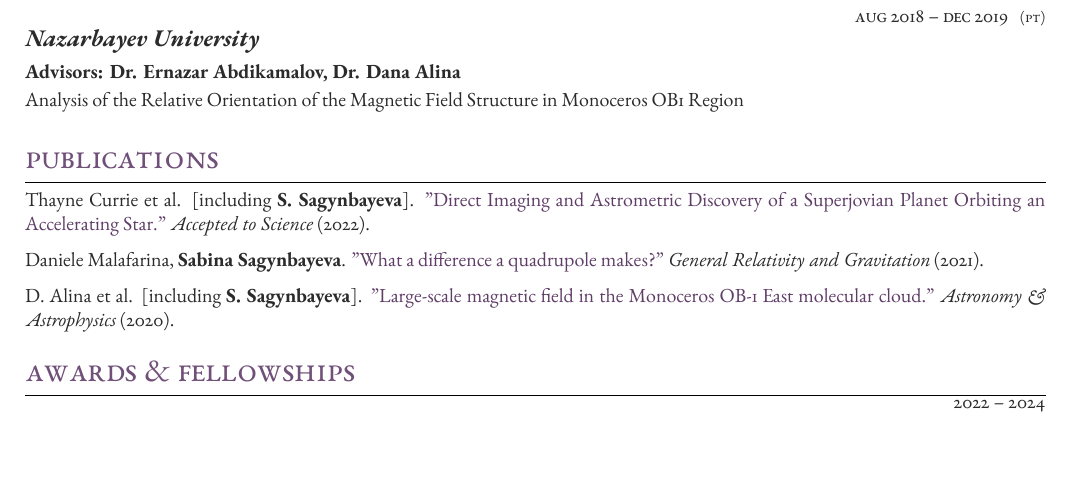
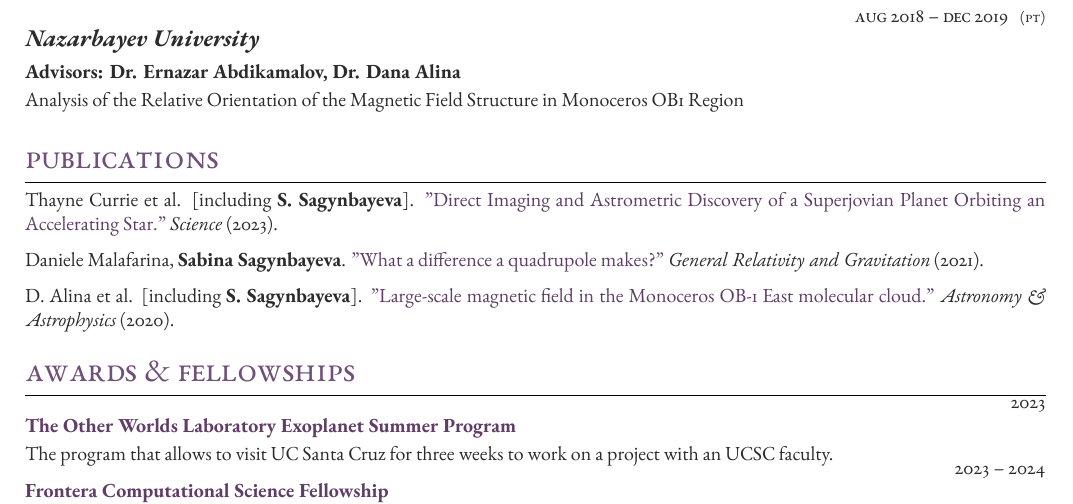
Before and after one commit to ssagynbayeva/myCV, a LaTeX CV (ssagynbayeva_cv.tex): part of page 1 of 3, cut so that both start at the same text, the shorter picture padded with empty space. Compiled offline with XeLaTeX.

Commit message:
added awards

```diff
--- a/ssagynbayeva_cv.tex
+++ b/ssagynbayeva_cv.tex
@@ -206,7 +206,7 @@
 %\longformpublication{Reference (format this manually as desired)}
 
 %------------------------------------------------
-\longformpublication{Thayne Currie et al. [including \textbf{S. Sagynbayeva}]. \href{https://arxiv.org/abs/2212.00034}{"Direct Imaging and Astrometric Discovery of a Superjovian Planet Orbiting an Accelerating Star."} \textit{Accepted to Science} (2022).}
+\longformpublication{Thayne Currie et al. [including \textbf{S. Sagynbayeva}]. \href{https://arxiv.org/abs/2212.00034}{"Direct Imaging and Astrometric Discovery of a Superjovian Planet Orbiting an Accelerating Star."} \textit{Science} (2023).}
 
 \longformpublication{Daniele Malafarina, \textbf{Sabina Sagynbayeva}. \href{https://trebuchet.public.springernature.app/get_content/e19b1eb6-daac-4e48-a946-f55457e622aa}{"What a difference a quadrupole makes?"} \textit{General Relativity and Gravitation} (2021).}
 
@@ -230,6 +230,14 @@
  % Start a table with two columns, the table will ensure everything is aligned
 
 	%------------------------------------------------
+	\awardsentry{2023}  % parameter 1
+	{\href{https://owl.ucsc.edu/summer/}{The Other Worlds Laboratory Exoplanet Summer Program}} % parameter 2
+	{The program that allows to visit UC Santa Cruz for three weeks to work on a project with an UCSC faculty.} % parameter 3
+
+	\awardsentry{2023 -- 2024}  % parameter 1
+	{\href{https://frontera-portal.tacc.utexas.edu/fellowship/}{Frontera Computational Science Fellowship}} % parameter 2
+
+
 	\awardsentry{2022 -- 2024}  % parameter 1
 	{\href{https://www.lsstcorporation.org/fellowship_program}{LSSTC Data Science Fellowship Program}} % parameter 2
 	{The program that consists of six week-long sessions on data science.} % parameter 3
```
